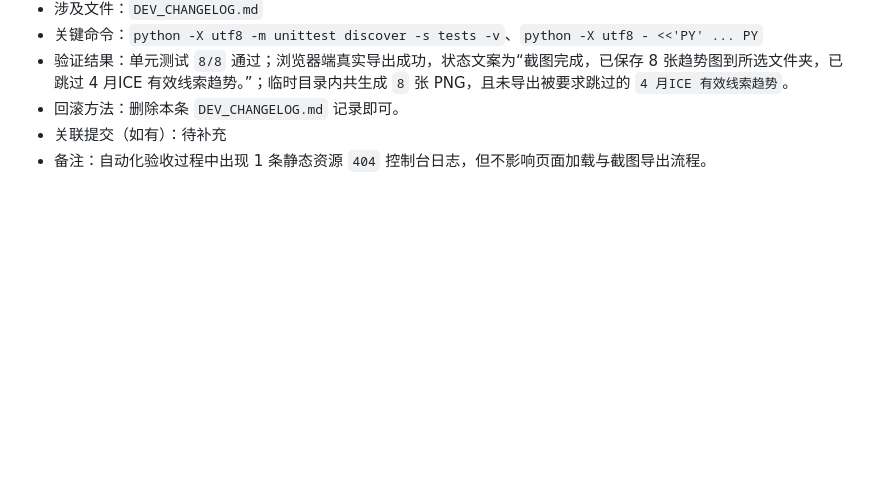
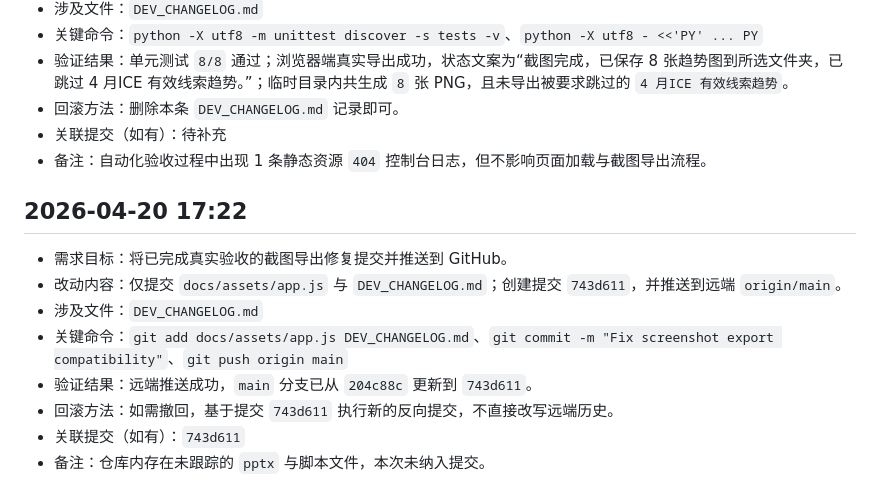
Before and after one commit to Django604/AI_Digest, a Markdown page: DEV_CHANGELOG.md, the part around the change. Drawn GitHub-style; blank space fills up the shorter version.

Commit message:
Update changelog for screenshot export validation

```diff
--- a/DEV_CHANGELOG.md
+++ b/DEV_CHANGELOG.md
@@ -174,3 +174,13 @@
 - 回滚方法：删除本条 `DEV_CHANGELOG.md` 记录即可。
 - 关联提交（如有）：待补充
 - 备注：自动化验收过程中出现 1 条静态资源 `404` 控制台日志，但不影响页面加载与截图导出流程。
+
+## 2026-04-20 17:22
+- 需求目标：将已完成真实验收的截图导出修复提交并推送到 GitHub。
+- 改动内容：仅提交 `docs/assets/app.js` 与 `DEV_CHANGELOG.md`；创建提交 `743d611`，并推送到远端 `origin/main`。
+- 涉及文件：`DEV_CHANGELOG.md`
+- 关键命令：`git add docs/assets/app.js DEV_CHANGELOG.md`、`git commit -m "Fix screenshot export compatibility"`、`git push origin main`
+- 验证结果：远端推送成功，`main` 分支已从 `204c88c` 更新到 `743d611`。
+- 回滚方法：如需撤回，基于提交 `743d611` 执行新的反向提交，不直接改写远端历史。
+- 关联提交（如有）：`743d611`
+- 备注：仓库内存在未跟踪的 `pptx` 与脚本文件，本次未纳入提交。
```
